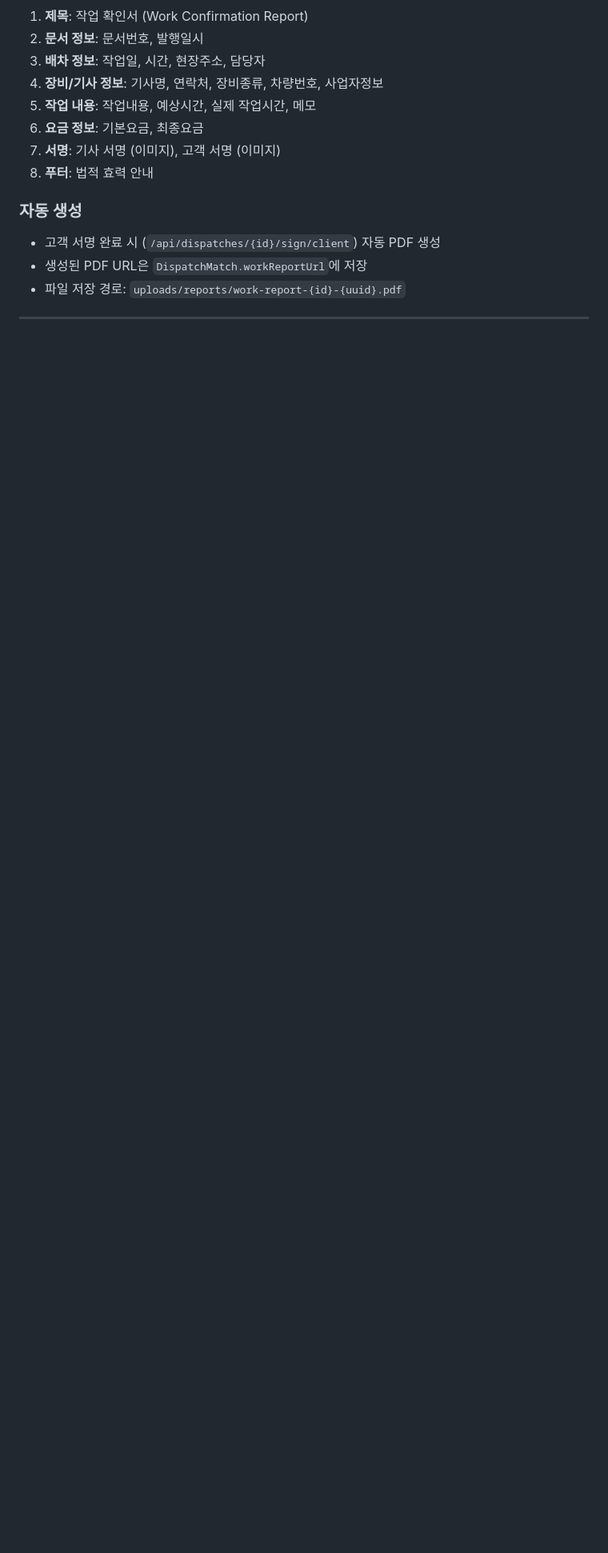
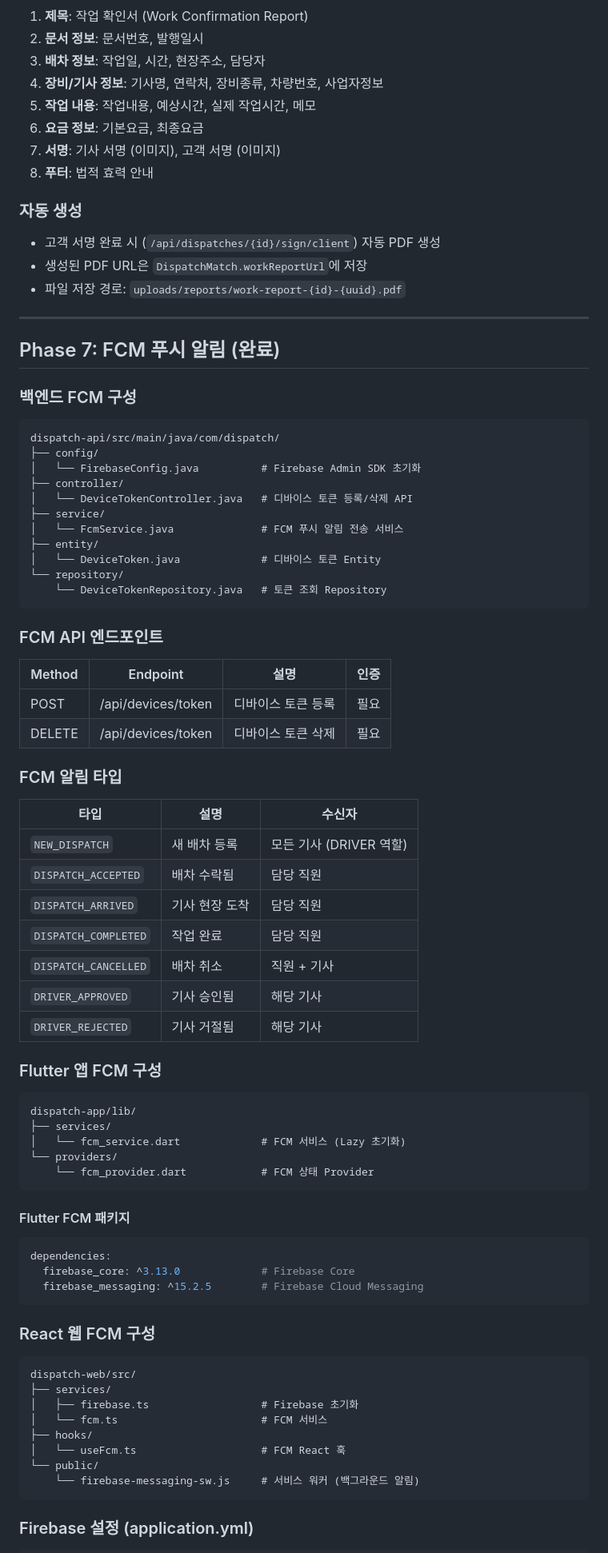
Before and after one commit to cho-y-j/dispatch, a Markdown page: PROJECT_SUMMARY.md, the part around one of its changes. Shown at 80% size. Rendered like a GitHub page; blank space fills up the shorter version.

Commit message:
docs: Phase 7 FCM 푸시 알림 문서 업데이트
- FCM 구성 및 API 엔드포인트 문서화
- Flutter/React FCM 파일 구조 추가
- 작업 이력에 Phase 7 추가
- GitHub 저장소 정보 추가

Co-Authored-By: Claude Opus 4.5 <noreply@anthropic.com>

````diff
--- a/PROJECT_SUMMARY.md
+++ b/PROJECT_SUMMARY.md
@@ -641,3 +661,73 @@ implementation 'com.itextpdf:html2pdf:4.0.5'
 
 ---
 
+## Phase 7: FCM 푸시 알림 (완료)
+
+### 백엔드 FCM 구성
+
+```
+dispatch-api/src/main/java/com/dispatch/
+├── config/
+│   └── FirebaseConfig.java          # Firebase Admin SDK 초기화
+├── controller/
+│   └── DeviceTokenController.java   # 디바이스 토큰 등록/삭제 API
+├── service/
+│   └── FcmService.java              # FCM 푸시 알림 전송 서비스
+├── entity/
+│   └── DeviceToken.java             # 디바이스 토큰 Entity
+└── repository/
+    └── DeviceTokenRepository.java   # 토큰 조회 Repository
+```
+
+### FCM API 엔드포인트
+
+| Method | Endpoint | 설명 | 인증 |
+|--------|----------|------|------|
+| POST | /api/devices/token | 디바이스 토큰 등록 | 필요 |
+| DELETE | /api/devices/token | 디바이스 토큰 삭제 | 필요 |
+
+### FCM 알림 타입
+
+| 타입 | 설명 | 수신자 |
+|------|------|--------|
+| `NEW_DISPATCH` | 새 배차 등록 | 모든 기사 (DRIVER 역할) |
+| `DISPATCH_ACCEPTED` | 배차 수락됨 | 담당 직원 |
+| `DISPATCH_ARRIVED` | 기사 현장 도착 | 담당 직원 |
+| `DISPATCH_COMPLETED` | 작업 완료 | 담당 직원 |
+| `DISPATCH_CANCELLED` | 배차 취소 | 직원 + 기사 |
+| `DRIVER_APPROVED` | 기사 승인됨 | 해당 기사 |
+| `DRIVER_REJECTED` | 기사 거절됨 | 해당 기사 |
+
+### Flutter 앱 FCM 구성
+
+```
+dispatch-app/lib/
+├── services/
+│   └── fcm_service.dart             # FCM 서비스 (Lazy 초기화)
+└── providers/
+    └── fcm_provider.dart            # FCM 상태 Provider
+```
+
+#### Flutter FCM 패키지
+
+```yaml
+dependencies:
+  firebase_core: ^3.13.0             # Firebase Core
+  firebase_messaging: ^15.2.5        # Firebase Cloud Messaging
+```
+
+### React 웹 FCM 구성
+
+```
+dispatch-web/src/
+├── services/
+│   ├── firebase.ts                  # Firebase 초기화
+│   └── fcm.ts                       # FCM 서비스
+├── hooks/
+│   └── useFcm.ts                    # FCM React 훅
+└── public/
+    └── firebase-messaging-sw.js     # 서비스 워커 (백그라운드 알림)
+```
+
+### Firebase 설정 (application.yml)
+
````
Also changed, not shown: other parts of PROJECT_SUMMARY.md (+55 -6 lines).
